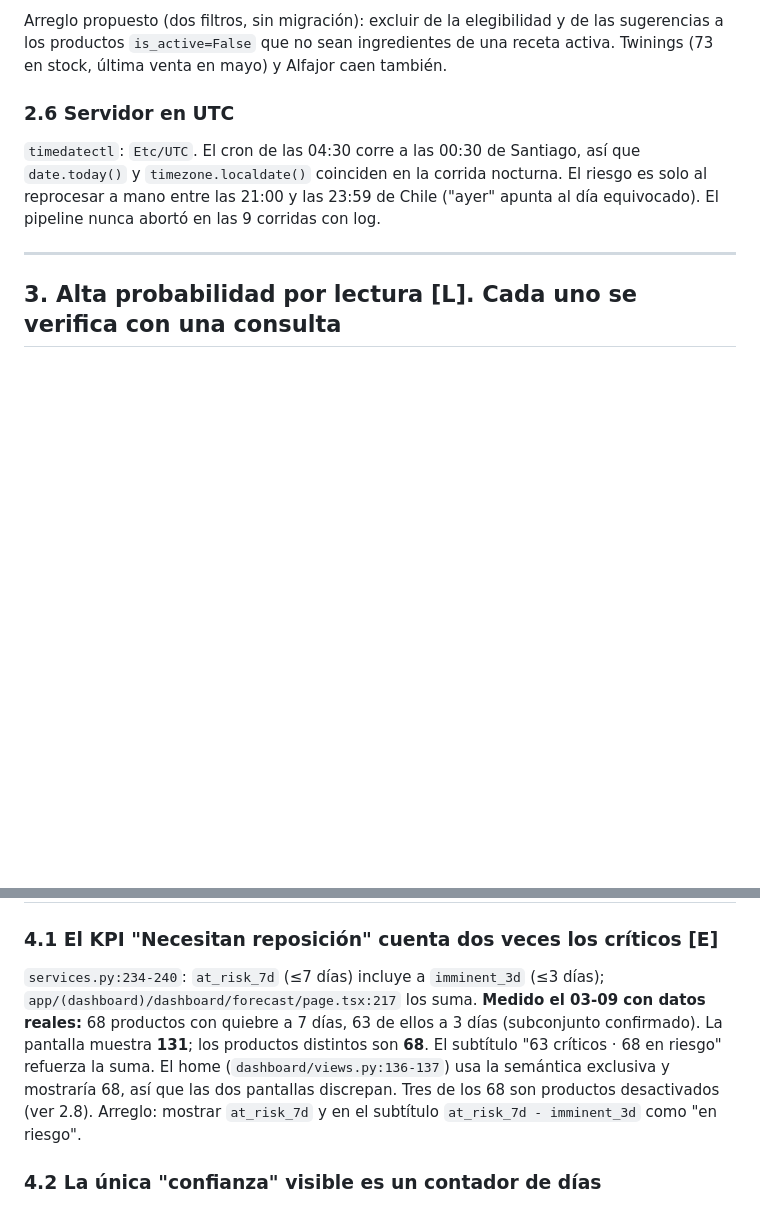
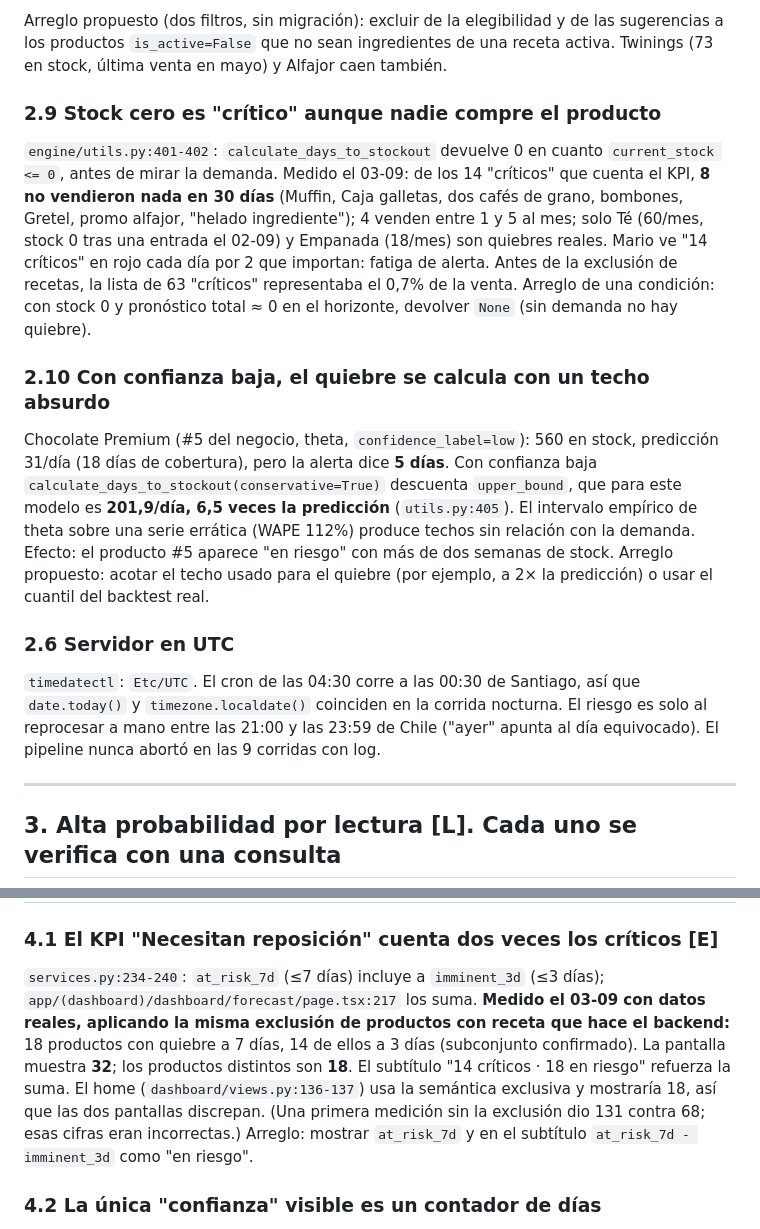
Before and after one commit to Iganziow/pulstock, a Markdown page: FORECAST_REVIEW.md, 2 parts joined by grey strips. Drawn GitHub-style; blank space fills up the shorter version.

Commit message:
docs(forecast): KPI corregido (32 vs 18); stock cero es critico sin demanda; techo 6.5x en Chocolate Premium
Co-Authored-By: Claude Fable 5.1 <noreply@anthropic.com>

```diff
--- a/FORECAST_REVIEW.md
+++ b/FORECAST_REVIEW.md
@@ -101,6 +101,29 @@ Arreglo propuesto (dos filtros, sin migración): excluir de la elegibilidad
 y de las sugerencias a los productos `is_active=False` que no sean
 ingredientes de una receta activa. Twinings (73 en stock, última venta en
 mayo) y Alfajor caen también.
+
+### 2.9 Stock cero es "crítico" aunque nadie compre el producto
+`engine/utils.py:401-402`: `calculate_days_to_stockout` devuelve 0 en cuanto
+`current_stock <= 0`, antes de mirar la demanda. Medido el 03-09: de los 14
+"críticos" que cuenta el KPI, **8 no vendieron nada en 30 días** (Muffin,
+Caja galletas, dos cafés de grano, bombones, Gretel, promo alfajor, "helado
+ingrediente"); 4 venden entre 1 y 5 al mes; solo Té (60/mes, stock 0 tras una
+entrada el 02-09) y Empanada (18/mes) son quiebres reales. Mario ve "14
+críticos" en rojo cada día por 2 que importan: fatiga de alerta. Antes de la
+exclusión de recetas, la lista de 63 "críticos" representaba el 0,7% de la
+venta. Arreglo de una condición: con stock 0 y pronóstico total ≈ 0 en el
+horizonte, devolver `None` (sin demanda no hay quiebre).
+
+### 2.10 Con confianza baja, el quiebre se calcula con un techo absurdo
+Chocolate Premium (#5 del negocio, theta, `confidence_label=low`): 560 en
+stock, predicción 31/día (18 días de cobertura), pero la alerta dice **5
+días**. Con confianza baja `calculate_days_to_stockout(conservative=True)`
+descuenta `upper_bound`, que para este modelo es **201,9/día, 6,5 veces la
+predicción** (`utils.py:405`). El intervalo empírico de theta sobre una serie
+errática (WAPE 112%) produce techos sin relación con la demanda. Efecto: el
+producto #5 aparece "en riesgo" con más de dos semanas de stock. Arreglo
+propuesto: acotar el techo usado para el quiebre (por ejemplo, a 2× la
+predicción) o usar el cuantil del backtest real.
 
 ### 2.6 Servidor en UTC
 `timedatectl`: `Etc/UTC`. El cron de las 04:30 corre a las 00:30 de Santiago,
@@ -207,13 +230,15 @@ filtrar anuladas para el tope de seguridad y el gate de `category_prior`.
 ### 4.1 El KPI "Necesitan reposición" cuenta dos veces los críticos [E]
 `services.py:234-240`: `at_risk_7d` (≤7 días) incluye a `imminent_3d`
 (≤3 días); `app/(dashboard)/dashboard/forecast/page.tsx:217` los suma.
-**Medido el 03-09 con datos reales:** 68 productos con quiebre a 7 días, 63
-de ellos a 3 días (subconjunto confirmado). La pantalla muestra **131**; los
-productos distintos son **68**. El subtítulo "63 críticos · 68 en riesgo"
+**Medido el 03-09 con datos reales, aplicando la misma exclusión de productos
+con receta que hace el backend:** 18 productos con quiebre a 7 días, 14 de
+ellos a 3 días (subconjunto confirmado). La pantalla muestra **32**; los
+productos distintos son **18**. El subtítulo "14 críticos · 18 en riesgo"
 refuerza la suma. El home (`dashboard/views.py:136-137`) usa la semántica
-exclusiva y mostraría 68, así que las dos pantallas discrepan. Tres de los 68
-son productos desactivados (ver 2.8). Arreglo: mostrar `at_risk_7d` y en el
-subtítulo `at_risk_7d - imminent_3d` como "en riesgo".
+exclusiva y mostraría 18, así que las dos pantallas discrepan. (Una primera
+medición sin la exclusión dio 131 contra 68; esas cifras eran incorrectas.)
+Arreglo: mostrar `at_risk_7d` y en el subtítulo `at_risk_7d - imminent_3d`
+como "en riesgo".
 
 ### 4.2 La única "confianza" visible es un contador de días
 `page.tsx:150-165` promete "predicciones confiables (día 30)" según días desde
```
